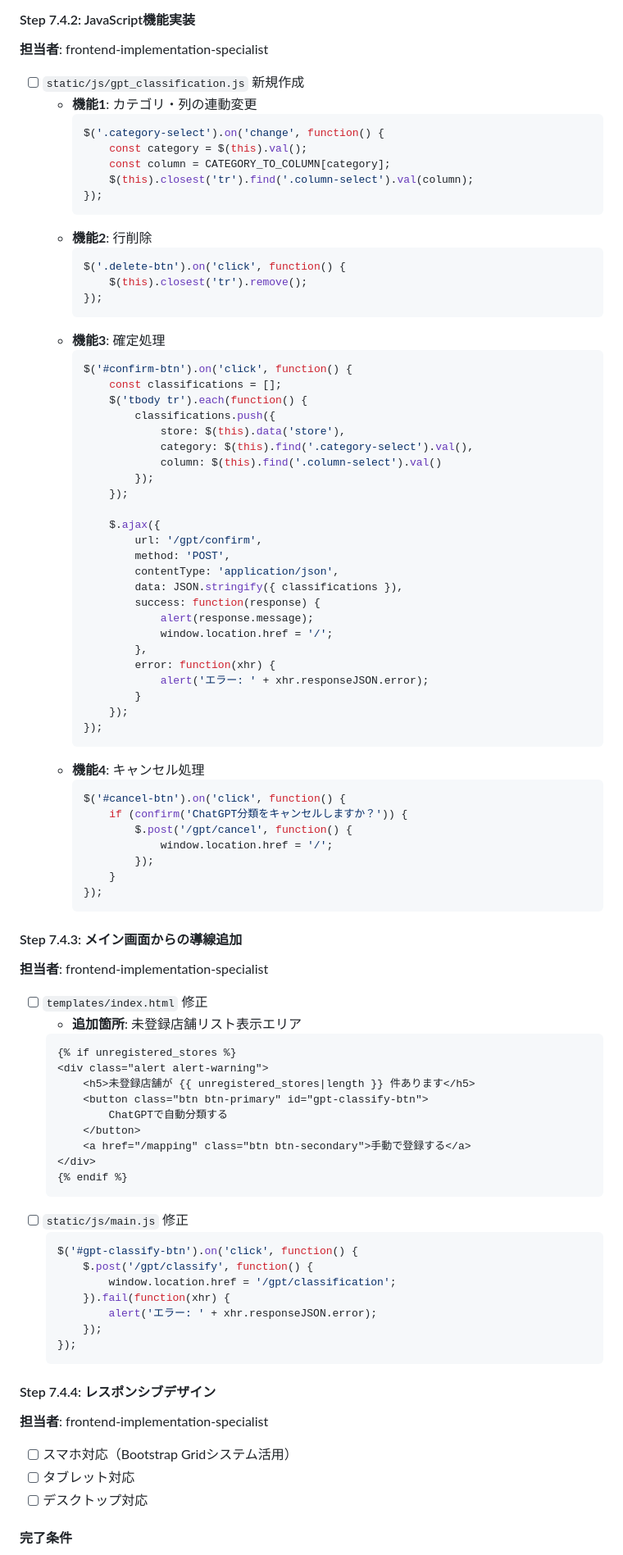
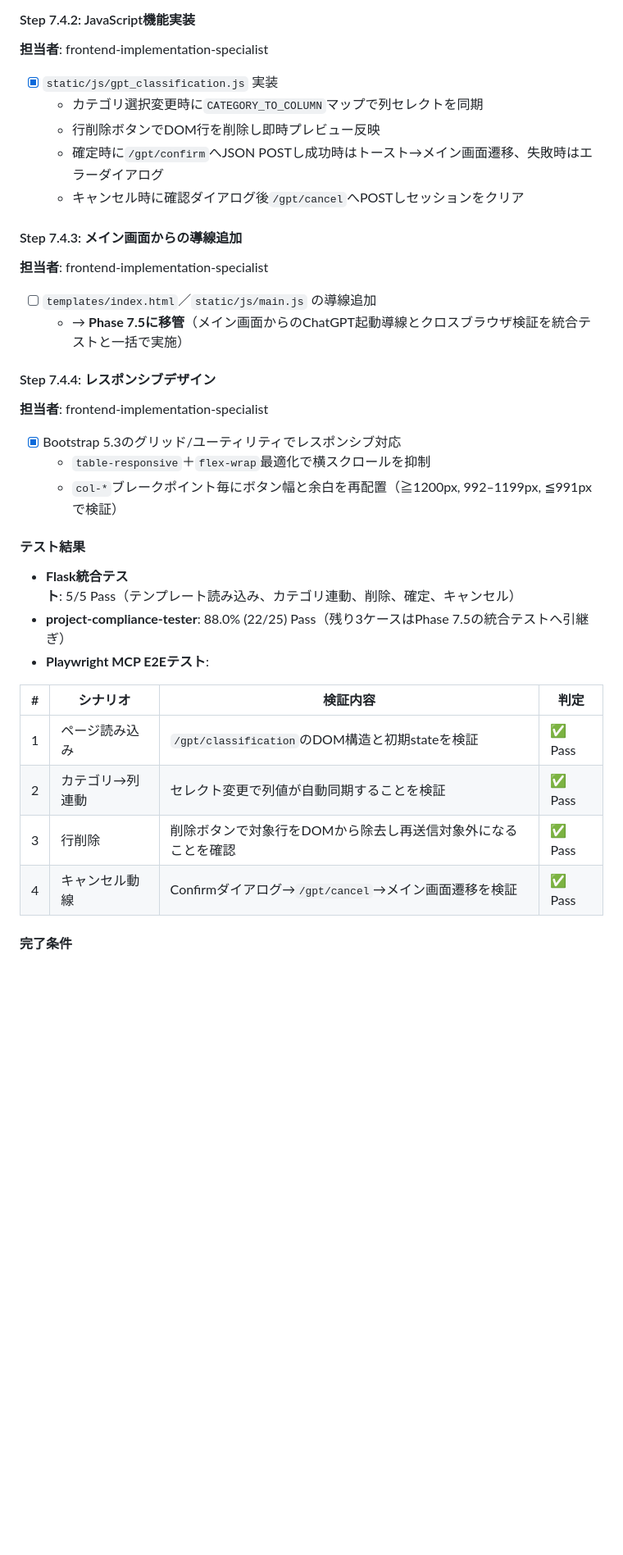
Before and after one commit to mamemaru00/Crdit_detail, a Markdown page: .claude/00_project/08_dev_step.md, the part around one of its changes. Shown at 82% size. GitHub-like rendering; blank space fills up the shorter version.

````diff
--- a/.claude/00_project/08_dev_step.md
+++ b/.claude/00_project/08_dev_step.md
@@ -1989,89 +1925,33 @@ a8d5528 fix: session.sid AttributeError修正（独自server_session_id実装）
 
 #### Step 7.4.2: JavaScript機能実装
 **担当者**: frontend-implementation-specialist
-- [ ] `static/js/gpt_classification.js` 新規作成
-  - **機能1**: カテゴリ・列の連動変更
-    ```javascript
-    $('.category-select').on('change', function() {
-        const category = $(this).val();
-        const column = CATEGORY_TO_COLUMN[category];
-        $(this).closest('tr').find('.column-select').val(column);
-    });
-    ```
-  - **機能2**: 行削除
-    ```javascript
-    $('.delete-btn').on('click', function() {
-        $(this).closest('tr').remove();
-    });
-    ```
-  - **機能3**: 確定処理
-    ```javascript
-    $('#confirm-btn').on('click', function() {
-        const classifications = [];
-        $('tbody tr').each(function() {
-            classifications.push({
-                store: $(this).data('store'),
-                category: $(this).find('.category-select').val(),
-                column: $(this).find('.column-select').val()
-            });
-        });
-
-        $.ajax({
-            url: '/gpt/confirm',
-            method: 'POST',
-            contentType: 'application/json',
-            data: JSON.stringify({ classifications }),
-            success: function(response) {
-                alert(response.message);
-                window.location.href = '/';
-            },
-            error: function(xhr) {
-                alert('エラー: ' + xhr.responseJSON.error);
-            }
-        });
-    });
-    ```
-  - **機能4**: キャンセル処理
-    ```javascript
-    $('#cancel-btn').on('click', function() {
-        if (confirm('ChatGPT分類をキャンセルしますか？')) {
-            $.post('/gpt/cancel', function() {
-                window.location.href = '/';
-            });
-        }
-    });
-    ```
+- [x] `static/js/gpt_classification.js` 実装
+  - カテゴリ選択変更時に`CATEGORY_TO_COLUMN`マップで列セレクトを同期
+  - 行削除ボタンでDOM行を削除し即時プレビュー反映
+  - 確定時に`/gpt/confirm`へJSON POSTし成功時はトースト→メイン画面遷移、失敗時はエラーダイアログ
+  - キャンセル時に確認ダイアログ後`/gpt/cancel`へPOSTしセッションをクリア
 
 #### Step 7.4.3: メイン画面からの導線追加
 **担当者**: frontend-implementation-specialist
-- [ ] `templates/index.html` 修正
-  - **追加箇所**: 未登録店舗リスト表示エリア
-  ```html
-  {% if unregistered_stores %}
-  <div class="alert alert-warning">
-      <h5>未登録店舗が {{ unregistered_stores|length }} 件あります</h5>
-      <button class="btn btn-primary" id="gpt-classify-btn">
-          ChatGPTで自動分類する
-      </button>
-      <a href="/mapping" class="btn btn-secondary">手動で登録する</a>
-  </div>
-  {% endif %}
-  ```
-- [ ] `static/js/main.js` 修正
-  ```javascript
-  $('#gpt-classify-btn').on('click', function() {
-      $.post('/gpt/classify', function() {
-          window.location.href = '/gpt/classification';
-      }).fail(function(xhr) {
-          alert('エラー: ' + xhr.responseJSON.error);
-      });
-  });
-  ```
+- [ ] `templates/index.html`／`static/js/main.js` の導線追加
+  - → **Phase 7.5に移管**（メイン画面からのChatGPT起動導線とクロスブラウザ検証を統合テストと一括で実施）
 
 #### Step 7.4.4: レスポンシブデザイン
 **担当者**: frontend-implementation-specialist
-- [ ] スマホ対応（Bootstrap Gridシステム活用）
-- [ ] タブレット対応
-- [ ] デスクトップ対応
+- [x] Bootstrap 5.3のグリッド/ユーティリティでレスポンシブ対応
+  - `table-responsive`＋`flex-wrap`最適化で横スクロールを抑制
+  - `col-*`ブレークポイント毎にボタン幅と余白を再配置（≧1200px, 992–1199px, ≦991pxで検証）
+
+#### テスト結果
+- **Flask統合テスト**: 5/5 Pass（テンプレート読み込み、カテゴリ連動、削除、確定、キャンセル）
+- **project-compliance-tester**: 88.0% (22/25) Pass（残り3ケースはPhase 7.5の統合テストへ引継ぎ）
+- **Playwright MCP E2Eテスト**:
+
+| # | シナリオ | 検証内容 | 判定 |
+|---|---------|----------|------|
+| 1 | ページ読み込み | `/gpt/classification`のDOM構造と初期stateを検証 | ✅ Pass |
+| 2 | カテゴリ→列連動 | セレクト変更で列値が自動同期することを検証 | ✅ Pass |
+| 3 | 行削除 | 削除ボタンで対象行をDOMから除去し再送信対象外になることを確認 | ✅ Pass |
+| 4 | キャンセル動線 | Confirmダイアログ→`/gpt/cancel`→メイン画面遷移を検証 | ✅ Pass |
 
 #### 完了条件
````
Also changed, not shown: other parts of .claude/00_project/08_dev_step.md (+16 -76 lines).
